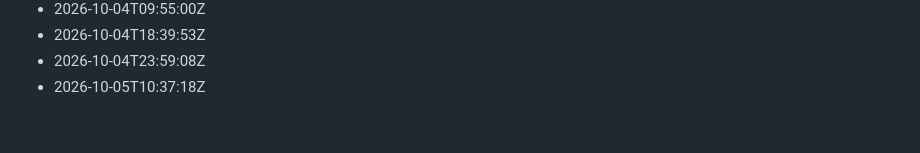
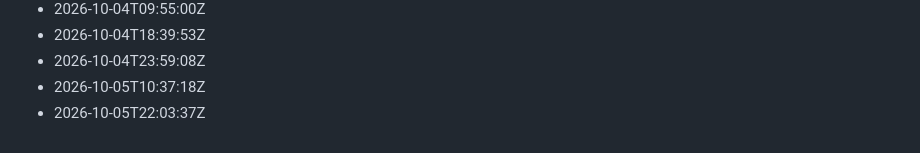
Before and after one commit to Gabzkk/particles, a Markdown page: activity/daily-commits.md, the part around the change. Rendered like a GitHub page.

Commit message:
chore: record daily activity for 2026-10-05

```diff
--- a/activity/daily-commits.md
+++ b/activity/daily-commits.md
@@ -146,3 +146,4 @@
 - 2026-10-04T18:39:53Z
 - 2026-10-04T23:59:08Z
 - 2026-10-05T10:37:18Z
+- 2026-10-05T22:03:37Z
```
